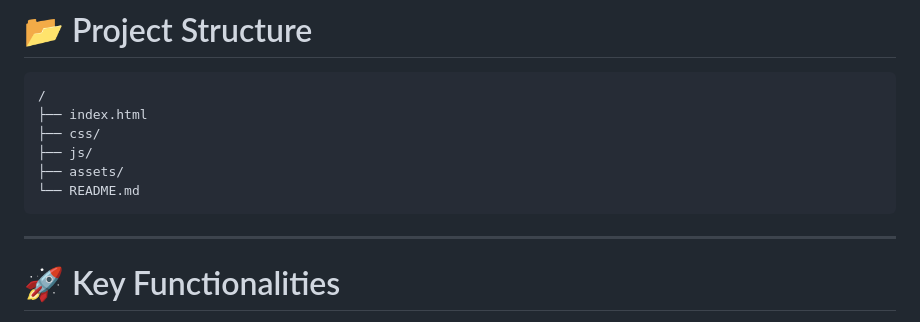
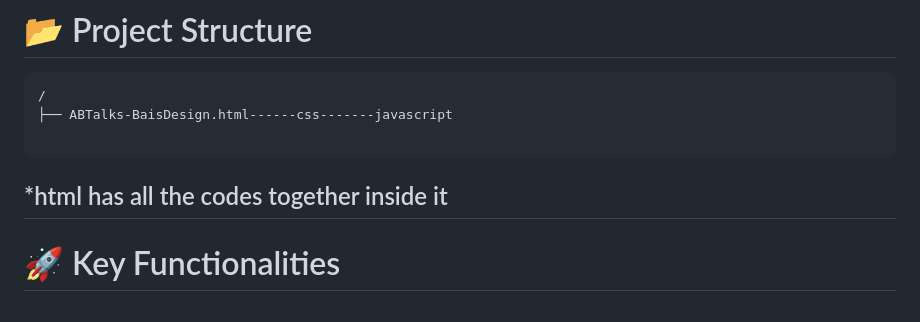
Before and after one commit to saumildoshi2004-prog/Redesign-ABTalks, a Markdown page: README.md, the part around the change. Drawn GitHub-style.

Commit message:
Revise project structure in README
Updated project structure in README to reflect new file organization.

````diff
--- a/README.md
+++ b/README.md
@@ -121,13 +121,10 @@ Primary design target:
 
 ```text
 /
-├── index.html
-├── css/
-├── js/
-├── assets/
-└── README.md
+├── ABTalks-BaisDesign.html------css-------javascript
+
 ```
-
+*html has all the codes together inside it
 ---
 
 # 🚀 Key Functionalities
````
